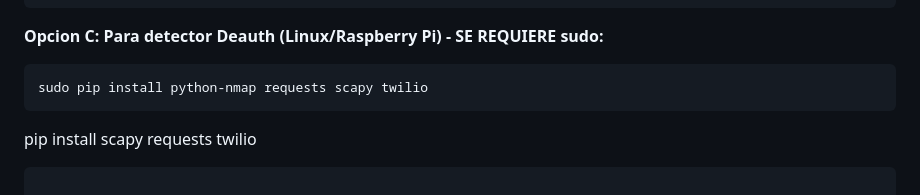
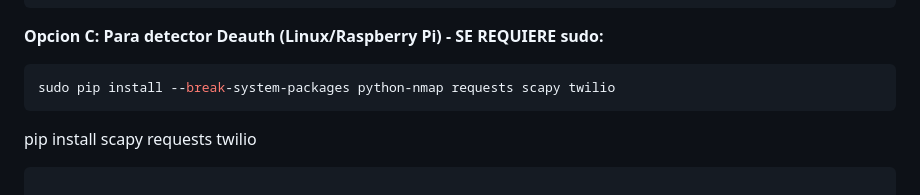
Before and after one commit to MikeUchiha122/agente-red-privada, a Markdown page: README.md, the part around the change. Drawn GitHub-style.

Commit message:
Fix: Add --break-system-packages for Kali Linux

````diff
--- a/README.md
+++ b/README.md
@@ -117,7 +117,7 @@ pip install python-nmap requests
 
 **Opcion C: Para detector Deauth (Linux/Raspberry Pi) - SE REQUIERE sudo:**
 ```bash
-sudo pip install python-nmap requests scapy twilio
+sudo pip install --break-system-packages python-nmap requests scapy twilio
 ```
 pip install scapy requests twilio
 ```
````
Also changed, not shown: MANUAL_USUARIO.md (+1 -1 lines).
